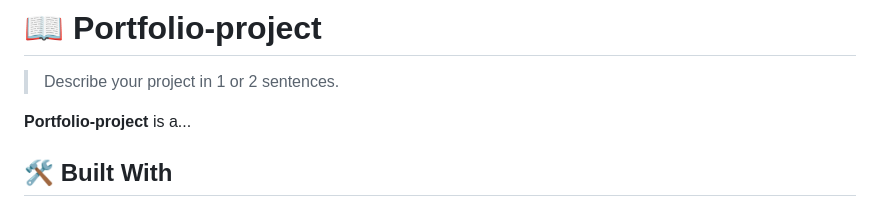
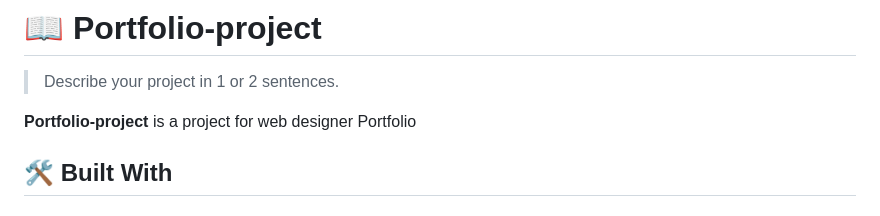
Before and after one commit to kayjeee/Portfolio-project, a Markdown page: README.md, the part around the change. GitHub-like rendering.

```diff
--- a/README.md
+++ b/README.md
@@ -55,7 +55,7 @@ After you're finished please remove all the comments and instructions!
 
 > Describe your project in 1 or 2 sentences.
 
-**Portfolio-project** is a...
+**Portfolio-project** is a project for web designer Portfolio
 
 ## 🛠 Built With <a name="built-with"></a>
 
```
